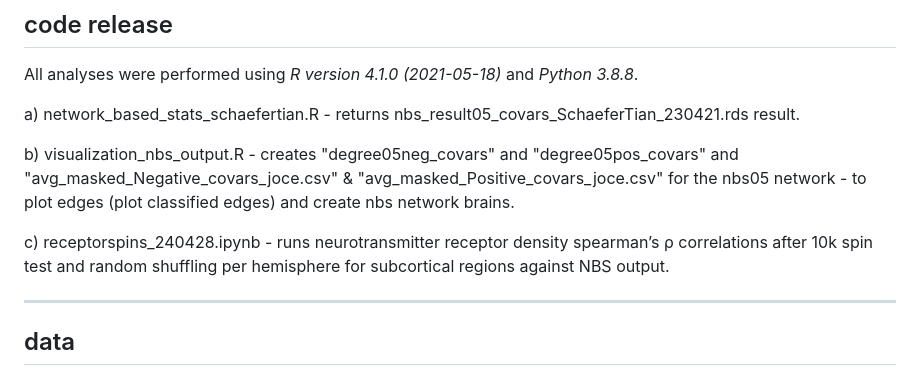
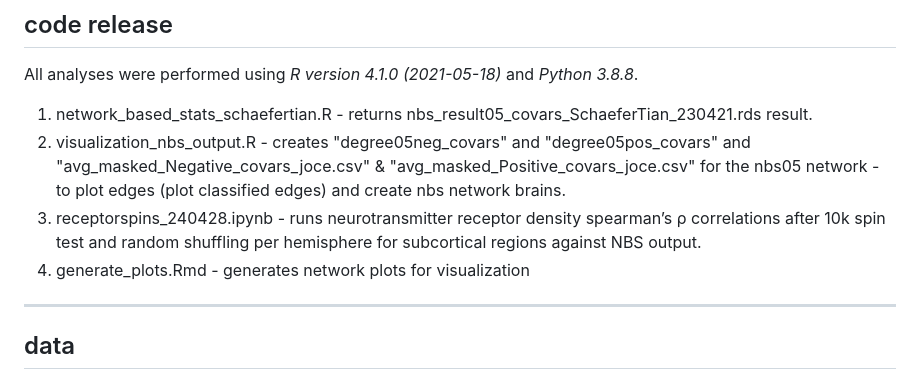
Before and after one commit to ricardjocelyn/cocaine-use-disorder-receptor-density, a Markdown page: README.md, the part around the change. Rendered like a GitHub page.

```diff
--- a/README.md
+++ b/README.md
@@ -35,11 +35,10 @@ For usage of the ***manuscript***, please cite:
 
 All analyses were performed using *R version 4.1.0 (2021-05-18)* and *Python 3.8.8*.
 
-a) network_based_stats_schaefertian.R - returns nbs_result05_covars_SchaeferTian_230421.rds result.
-
-b) visualization_nbs_output.R - creates "degree05neg_covars" and "degree05pos_covars" and "avg_masked_Negative_covars_joce.csv" & "avg_masked_Positive_covars_joce.csv" for the nbs05 network - to plot edges (plot classified edges) and create nbs network brains.
-
-c) receptorspins_240428.ipynb - runs neurotransmitter receptor density spearman’s ρ correlations after 10k spin test and random shuffling per hemisphere for subcortical regions against NBS output.
+1) network_based_stats_schaefertian.R - returns nbs_result05_covars_SchaeferTian_230421.rds result.
+2)  visualization_nbs_output.R - creates "degree05neg_covars" and "degree05pos_covars" and "avg_masked_Negative_covars_joce.csv" & "avg_masked_Positive_covars_joce.csv" for the nbs05 network - to plot edges (plot classified edges) and create nbs network brains.
+3)  receptorspins_240428.ipynb - runs neurotransmitter receptor density spearman’s ρ correlations after 10k spin test and random shuffling per hemisphere for subcortical regions against NBS output.
+4)  generate_plots.Rmd - generates network plots for visualization
 
 ------------------------------------------------------------------------
 
```
